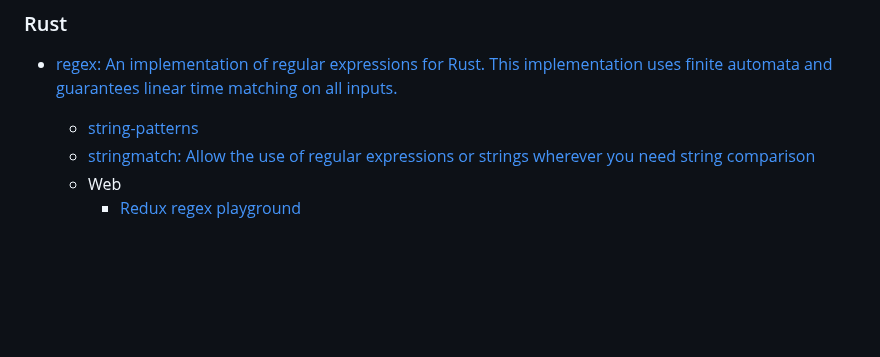
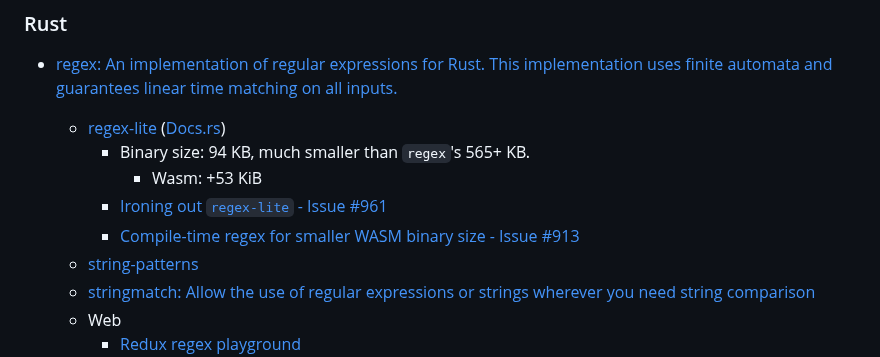
Before and after one commit to Chaoses-Ib/FormalLanguages, a Markdown page: Regular/Engines/README.md, the part around the change. GitHub-like rendering; blank space fills up the shorter version.

Commit message:
Regular: Engines: Rust: Add regex-lite

```diff
--- a/Regular/Engines/README.md
+++ b/Regular/Engines/README.md
@@ -22,6 +22,11 @@ A **regex engine** is an implementations of regex functionality.[^wiki]
 
 ### Rust
 - [regex: An implementation of regular expressions for Rust. This implementation uses finite automata and guarantees linear time matching on all inputs.](https://github.com/rust-lang/regex)
+  - [regex-lite](https://github.com/rust-lang/regex/tree/master/regex-lite) ([Docs.rs](https://docs.rs/regex-lite/latest/regex_lite/))
+    - Binary size: 94 KB, much smaller than `regex`'s 565+ KB.
+      - Wasm: +53 KiB
+    - [Ironing out `regex-lite` - Issue #961](https://github.com/rust-lang/regex/issues/961)
+    - [Compile-time regex for smaller WASM binary size - Issue #913](https://github.com/rust-lang/regex/issues/913)
   - [string-patterns](https://github.com/neilg63/string-patterns)
   - [stringmatch: Allow the use of regular expressions or strings wherever you need string comparison](https://github.com/stevepryde/stringmatch)
   - Web
```
